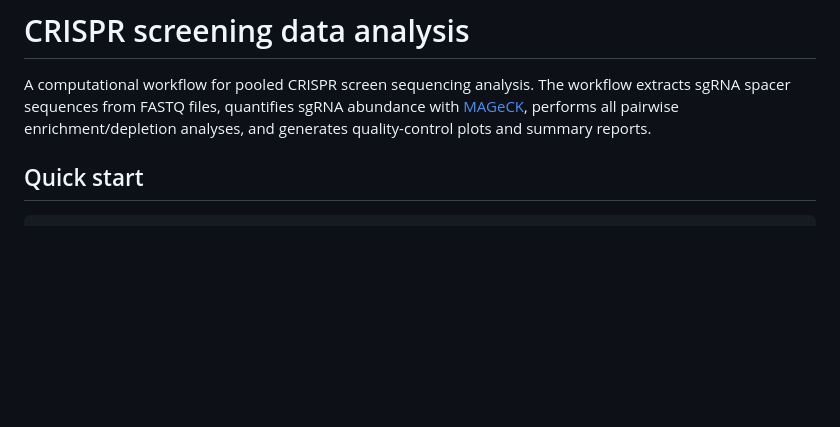
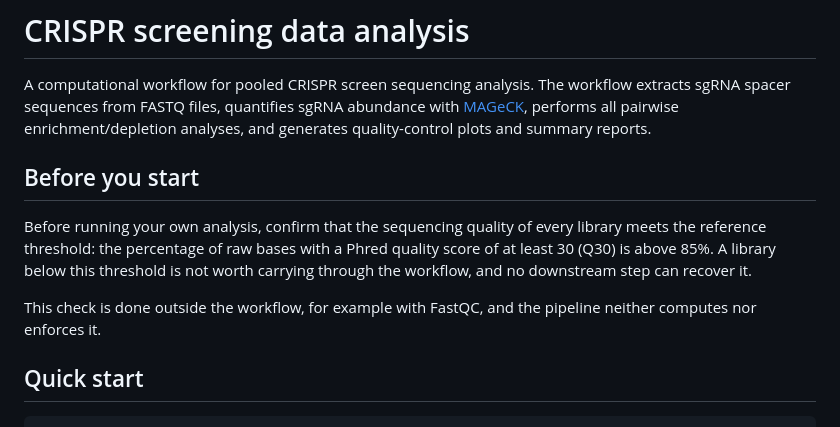
Before and after one commit to li1311139481/CRISPR-screening-data-analysis, a Markdown page: README.md, the part around the change. GitHub-like rendering; blank space fills up the shorter version.

Commit message:
Document the Q30 > 85% pre-analysis check
Add a "Before you start" section stating that the Q30 fraction of raw bases
must be above 85% before a library is carried through the workflow, and that
this check is performed outside the pipeline (e.g. with FastQC) and is
neither computed nor enforced by the scripts.

```diff
--- a/README.md
+++ b/README.md
@@ -1,6 +1,12 @@
 # CRISPR screening data analysis
 
 A computational workflow for pooled CRISPR screen sequencing analysis. The workflow extracts sgRNA spacer sequences from FASTQ files, quantifies sgRNA abundance with [MAGeCK](https://sourceforge.net/p/mageck/), performs all pairwise enrichment/depletion analyses, and generates quality-control plots and summary reports.
+
+## Before you start
+
+Before running your own analysis, confirm that the sequencing quality of every library meets the reference threshold: the percentage of raw bases with a Phred quality score of at least 30 (Q30) is above 85%. A library below this threshold is not worth carrying through the workflow, and no downstream step can recover it.
+
+This check is done outside the workflow, for example with FastQC, and the pipeline neither computes nor enforces it.
 
 ## Quick start
 
```
